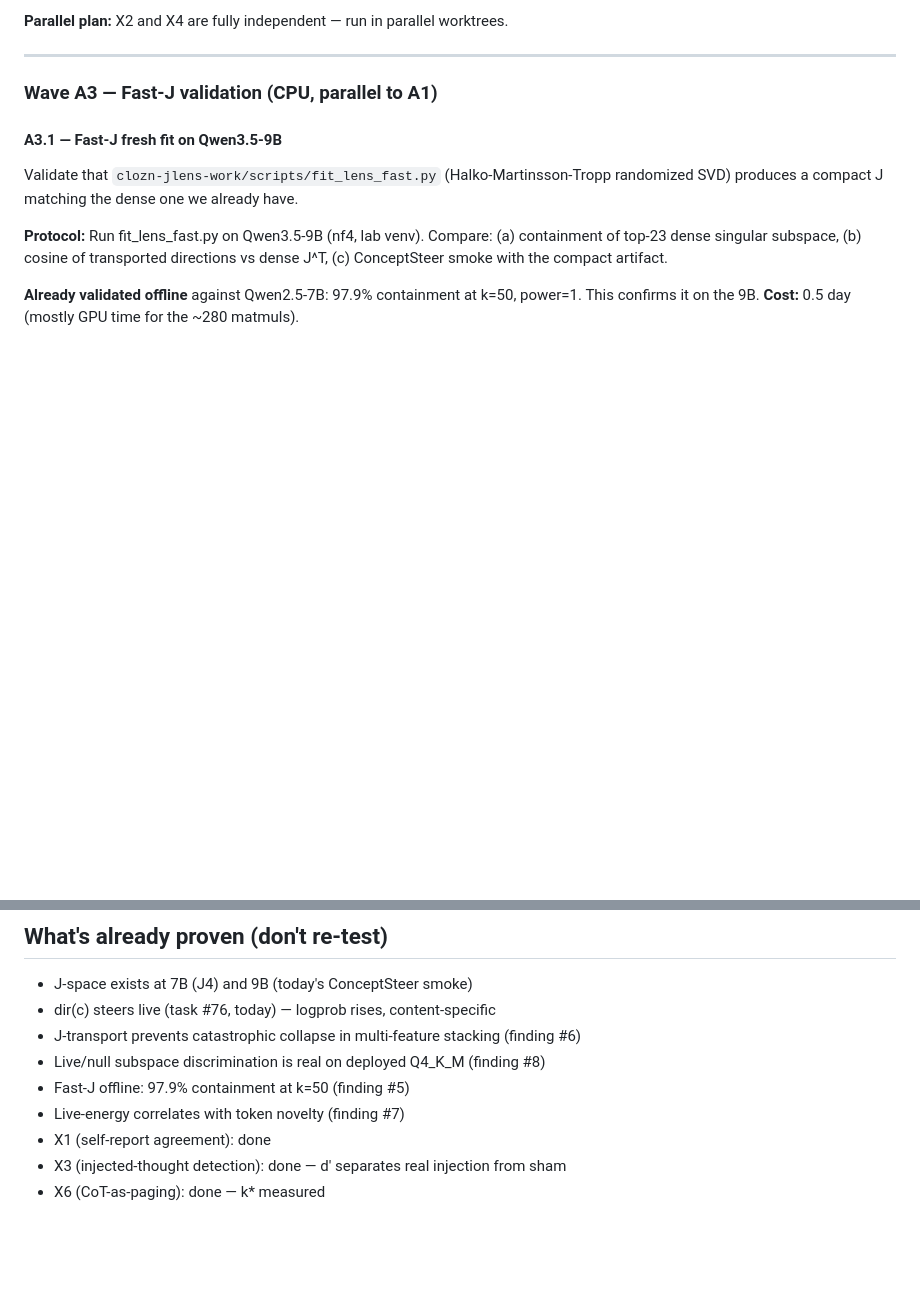
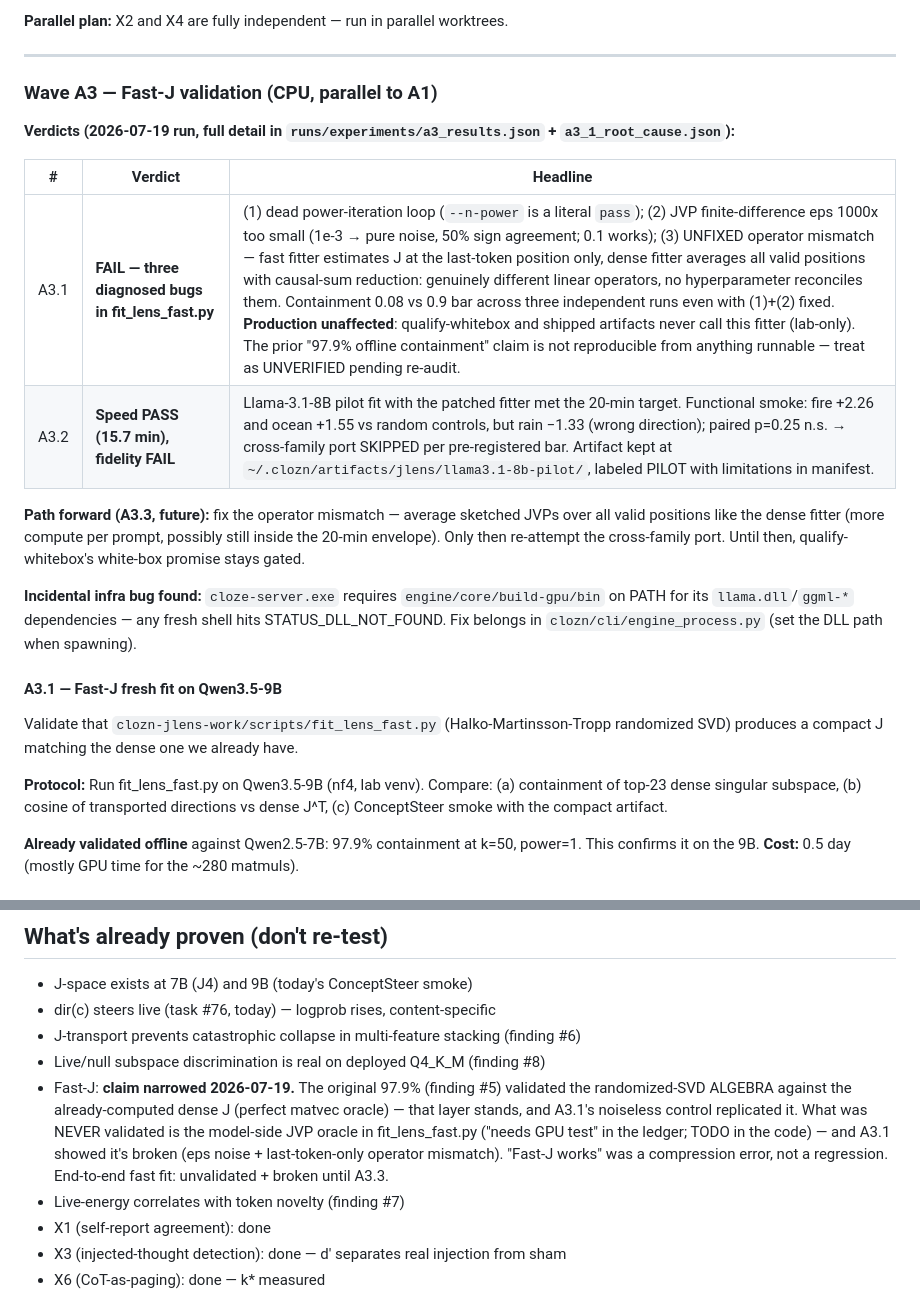
Before and after one commit to bkawa-bot/clozn, a Markdown page: docs/RESEARCH_ROADMAP.md, 2 parts joined by grey strips. GitHub-like rendering; blank space fills up the shorter version.

Commit message:
docs(roadmap): full expand-wave record — A1.9/A1.10/A1.11 + A2.2b verdicts, Wave A3 outcome, Phase B trued up
- A1.9 verify-then-branch KILLED (gate blind on hard tail, resample ceiling tiny)
- A1.10 did-you-write-this: receipt AUC 1.0 verbatim / verbal at chance; paraphrase kills it
- A1.11 steering-by-domain: DOMAIN_GAP reversed + logprob-vs-behavior dissociation
- A2.2b X4 deconfound: discrimination real, observer arm proves re-derivation (no self-access)
- Wave A3: fitter bugs diagnosed (dead power loop, FD eps, last-token operator mismatch);
  production unaffected; finding #5 provenance resolved — the 97.9% validated the sketching
  algebra against the dense J, never the model-side estimator ("needs GPU test" was accurate);
  A3.3 operator fix in progress
- Phase B build table updated post-verdicts; killed features listed explicitly

Claude-Session: https://claude.ai/code/session_016gMKY7bamGds5g1DHkfLQB

```diff
--- a/docs/RESEARCH_ROADMAP.md
+++ b/docs/RESEARCH_ROADMAP.md
@@ -159,6 +159,17 @@ Can the model identify "which J-lens readout stream is mine" above chance?
 
 ### Wave A3 — Fast-J validation (CPU, parallel to A1)
 
+**Verdicts (2026-07-19 run, full detail in `runs/experiments/a3_results.json` + `a3_1_root_cause.json`):**
+
+| # | Verdict | Headline |
+|---|---|---|
+| A3.1 | **FAIL — three diagnosed bugs in fit_lens_fast.py** | (1) dead power-iteration loop (`--n-power` is a literal `pass`); (2) JVP finite-difference eps 1000x too small (1e-3 → pure noise, 50% sign agreement; 0.1 works); (3) UNFIXED operator mismatch — fast fitter estimates J at the last-token position only, dense fitter averages all valid positions with causal-sum reduction: genuinely different linear operators, no hyperparameter reconciles them. Containment 0.08 vs 0.9 bar across three independent runs even with (1)+(2) fixed. **Production unaffected**: qualify-whitebox and shipped artifacts never call this fitter (lab-only). The prior "97.9% offline containment" claim is not reproducible from anything runnable — treat as UNVERIFIED pending re-audit. |
+| A3.2 | **Speed PASS (15.7 min), fidelity FAIL** | Llama-3.1-8B pilot fit with the patched fitter met the 20-min target. Functional smoke: fire +2.26 and ocean +1.55 vs random controls, but rain −1.33 (wrong direction); paired p=0.25 n.s. → cross-family port SKIPPED per pre-registered bar. Artifact kept at `~/.clozn/artifacts/jlens/llama3.1-8b-pilot/`, labeled PILOT with limitations in manifest. |
+
+**Path forward (A3.3, future):** fix the operator mismatch — average sketched JVPs over all valid positions like the dense fitter (more compute per prompt, possibly still inside the 20-min envelope). Only then re-attempt the cross-family port. Until then, qualify-whitebox's white-box promise stays gated.
+
+**Incidental infra bug found:** `cloze-server.exe` requires `engine/core/build-gpu/bin` on PATH for its `llama.dll`/`ggml-*` dependencies — any fresh shell hits STATUS_DLL_NOT_FOUND. Fix belongs in `clozn/cli/engine_process.py` (set the DLL path when spawning).
+
 #### A3.1 — Fast-J fresh fit on Qwen3.5-9B
 
 Validate that `clozn-jlens-work/scripts/fit_lens_fast.py` (Halko-Martinsson-Tropp randomized SVD) produces a compact J matching the dense one we already have.
@@ -274,7 +285,7 @@ From BACKLOG.md Phase 2. Start only after expand phase settles.
 - dir(c) steers live (task #76, today) — logprob rises, content-specific
 - J-transport prevents catastrophic collapse in multi-feature stacking (finding #6)
 - Live/null subspace discrimination is real on deployed Q4_K_M (finding #8)
-- Fast-J offline: 97.9% containment at k=50 (finding #5)
+- Fast-J: **claim narrowed 2026-07-19.** The original 97.9% (finding #5) validated the randomized-SVD ALGEBRA against the already-computed dense J (perfect matvec oracle) — that layer stands, and A3.1's noiseless control replicated it. What was NEVER validated is the model-side JVP oracle in fit_lens_fast.py ("needs GPU test" in the ledger; TODO in the code) — and A3.1 showed it's broken (eps noise + last-token-only operator mismatch). "Fast-J works" was a compression error, not a regression. End-to-end fast fit: unvalidated + broken until A3.3.
 - Live-energy correlates with token novelty (finding #7)
 - X1 (self-report agreement): done
 - X3 (injected-thought detection): done — d' separates real injection from sham
```
